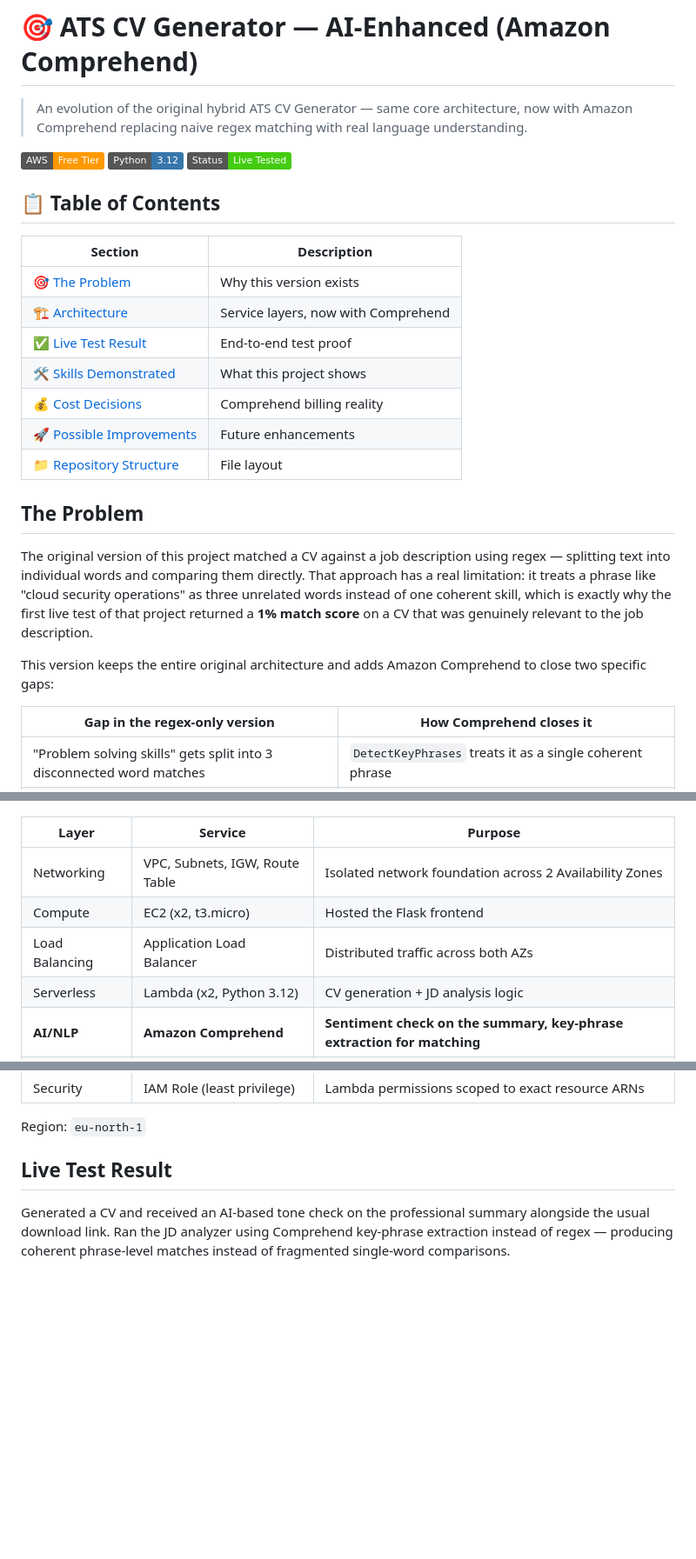
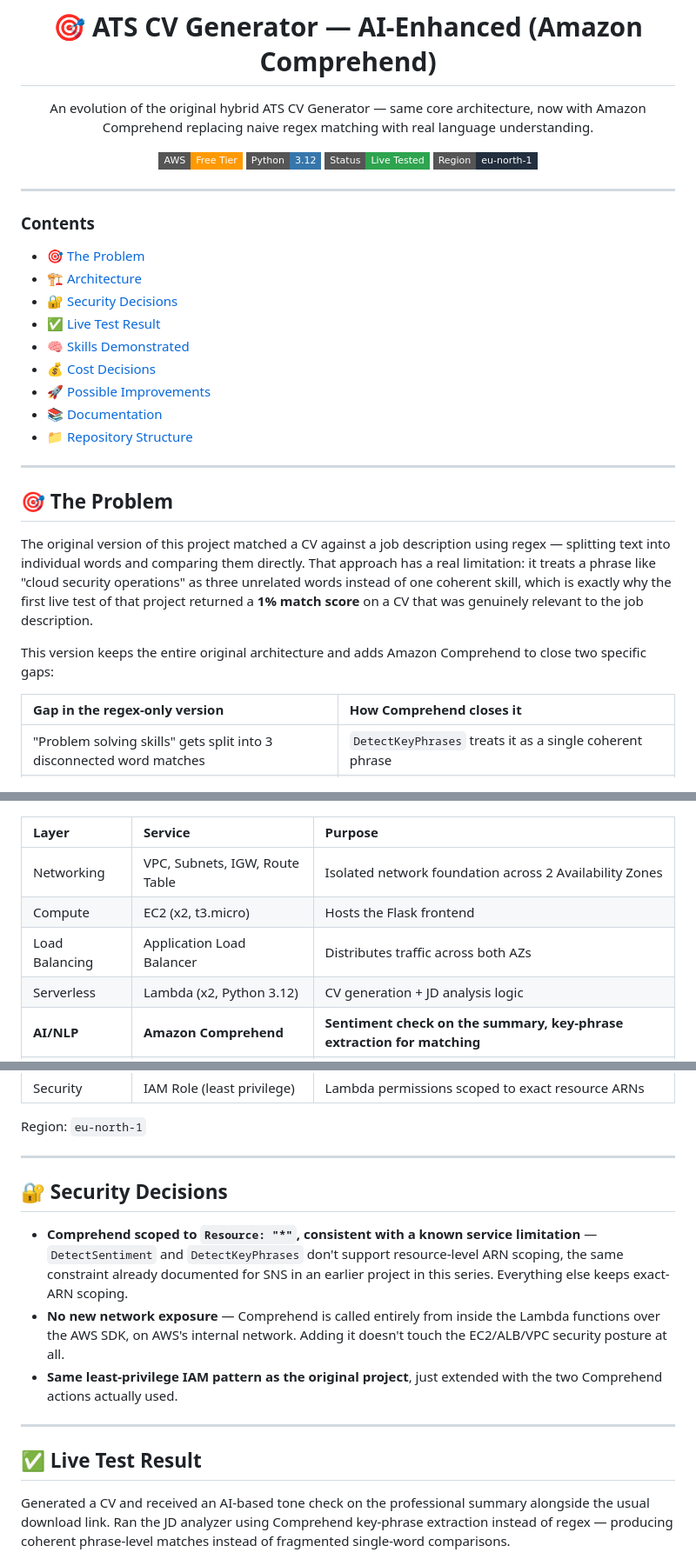
Before and after one commit to mohammed-elbestawy/AWS-ATS-CV-AI-Enhanced-Project, a Markdown page: README.md, 3 parts joined by grey strips. Shown at 87% size. Drawn GitHub-style; badges without logos; blank space fills up the shorter version.

Commit message:
Revise README for clarity and updated content
Updated README to enhance clarity and structure, added new sections and improved shield badges.

```diff
--- a/README.md
+++ b/README.md
@@ -1,31 +3,38 @@
 # 🎯 ATS CV Generator — AI-Enhanced (Amazon Comprehend)
 
-> An evolution of the original hybrid ATS CV Generator — same core architecture, now with Amazon Comprehend replacing naive regex matching with real language understanding.
+An evolution of the original hybrid ATS CV Generator — same core architecture, now with Amazon Comprehend replacing naive regex matching with real language understanding.
 
-![AWS](https://img.shields.io/badge/AWS-Free%20Tier-FF9900?style=flat&logo=amazonaws&logoColor=white)
-![Python](https://img.shields.io/badge/Python-3.12-3776AB?style=flat&logo=python&logoColor=white)
-![Status](https://img.shields.io/badge/Status-Live%20Tested-brightgreen)
+![AWS](https://img.shields.io/badge/AWS-Free%20Tier-FF9900?style=flat-square&logo=amazonaws&logoColor=white)
+![Python](https://img.shields.io/badge/Python-3.12-3776AB?style=flat-square&logo=python&logoColor=white)
+![Status](https://img.shields.io/badge/Status-Live%20Tested-2EA44F?style=flat-square)
+![Region](https://img.shields.io/badge/Region-eu--north--1-232F3E?style=flat-square)
 
-## 📋 Table of Contents
+</div>
 
-| Section | Description |
-|---|---|
-| 🎯 [The Problem](#the-problem) | Why this version exists |
-| 🏗 [Architecture](#architecture) | Service layers, now with Comprehend |
-| ✅ [Live Test Result](#live-test-result) | End-to-end test proof |
-| 🛠 [Skills Demonstrated](#skills-demonstrated) | What this project shows |
-| 💰 [Cost Decisions](#cost-decisions) | Comprehend billing reality |
-| 🚀 [Possible Improvements](#possible-improvements) | Future enhancements |
-| 📁 [Repository Structure](#repository-structure) | File layout |
+---
 
-## The Problem
+### Contents
+- 🎯 [The Problem](#problem)
+- 🏗️ [Architecture](#architecture)
+- 🔐 [Security Decisions](#security)
+- ✅ [Live Test Result](#test)
+- 🧠 [Skills Demonstrated](#skills)
+- 💰 [Cost Decisions](#cost)
+- 🚀 [Possible Improvements](#improvements)
+- 📚 [Documentation](#docs)
+- 📁 [Repository Structure](#structure)
+
+---
+
+<a id="problem"></a>
+## 🎯 The Problem
 
 The original version of this project matched a CV against a job description using regex — splitting text into individual words and comparing them directly. That approach has a real limitation: it treats a phrase like "cloud security operations" as three unrelated words instead of one coherent skill, which is exactly why the first live test of that project returned a **1% match score** on a CV that was genuinely relevant to the job description.
 
 This version keeps the entire original architecture and adds Amazon Comprehend to close two specific gaps:
 
 | Gap in the regex-only version | How Comprehend closes it |
-|---|---|
+|:---|:---|
 | "Problem solving skills" gets split into 3 disconnected word matches | `DetectKeyPhrases` treats it as a single coherent phrase |
 | No feedback on how the professional summary actually reads | `DetectSentiment` flags a summary that reads negatively or overly flat |
 
@@ -36,8 +54,8 @@ This version keeps the entire original architecture and adds Amazon Comprehend t
 | Layer | Service | Purpose |
-|---|---|---|
+|:---|:---|:---|
 | Networking | VPC, Subnets, IGW, Route Table | Isolated network foundation across 2 Availability Zones |
-| Compute | EC2 (x2, t3.micro) | Hosted the Flask frontend |
-| Load Balancing | Application Load Balancer | Distributed traffic across both AZs |
+| Compute | EC2 (x2, t3.micro) | Hosts the Flask frontend |
+| Load Balancing | Application Load Balancer | Distributes traffic across both AZs |
 | Serverless | Lambda (x2, Python 3.12) | CV generation + JD analysis logic |
 | **AI/NLP** | **Amazon Comprehend** | **Sentiment check on the summary, key-phrase extraction for matching** |
 | Storage | S3 | Stores generated CV files |
@@ -48,6 +68,18 @@ This version keeps the entire original architecture and adds Amazon Comprehend t
 Region: `eu-north-1`
 
-## Live Test Result
+---
+
+<a id="security"></a>
+## 🔐 Security Decisions
+
+- **Comprehend scoped to `Resource: "*"`, consistent with a known service limitation** — `DetectSentiment` and `DetectKeyPhrases` don't support resource-level ARN scoping, the same constraint already documented for SNS in an earlier project in this series. Everything else keeps exact-ARN scoping.
+- **No new network exposure** — Comprehend is called entirely from inside the Lambda functions over the AWS SDK, on AWS's internal network. Adding it doesn't touch the EC2/ALB/VPC security posture at all.
+- **Same least-privilege IAM pattern as the original project**, just extended with the two Comprehend actions actually used.
+
+---
+
+<a id="test"></a>
+## ✅ Live Test Result
 
 Generated a CV and received an AI-based tone check on the professional summary alongside the usual download link. Ran the JD analyzer using Comprehend key-phrase extraction instead of regex — producing coherent phrase-level matches instead of fragmented single-word comparisons.
 
```
Also changed, not shown: other parts of README.md (+56 -18 lines).
